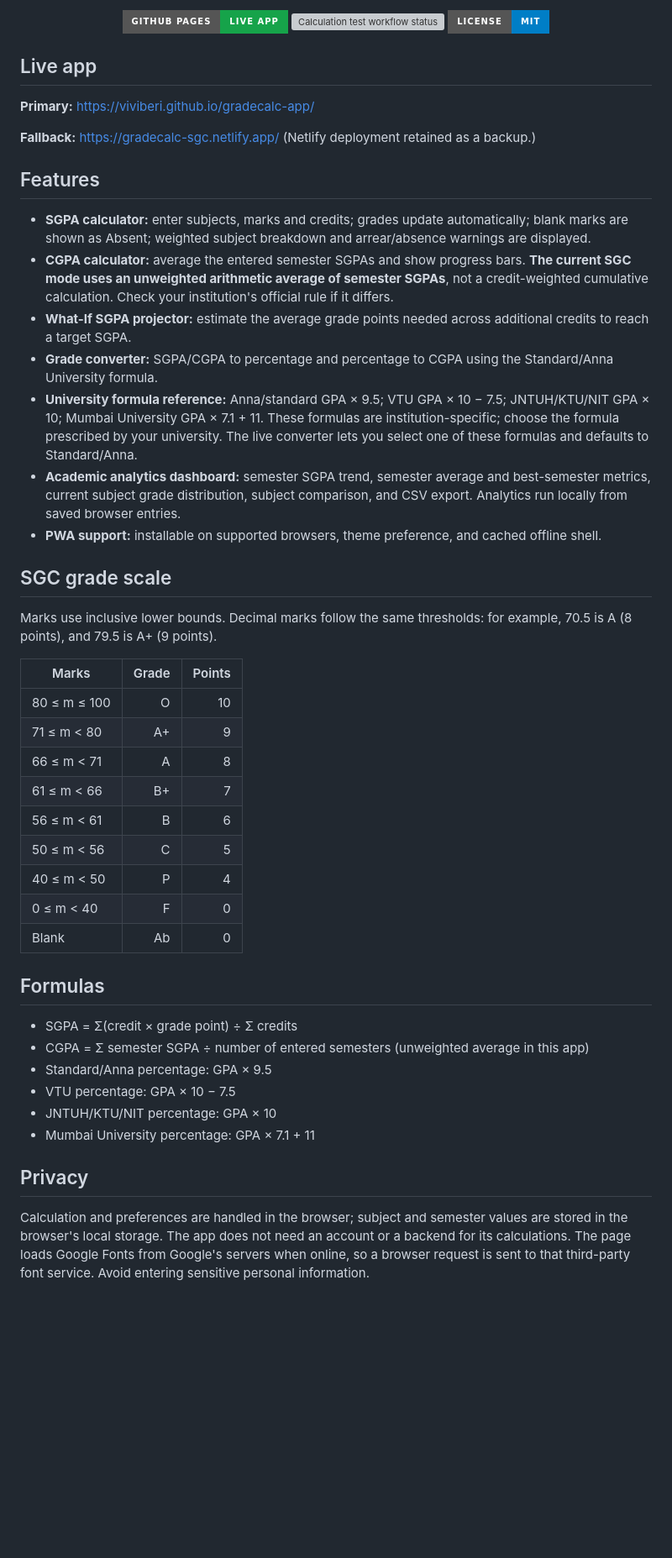
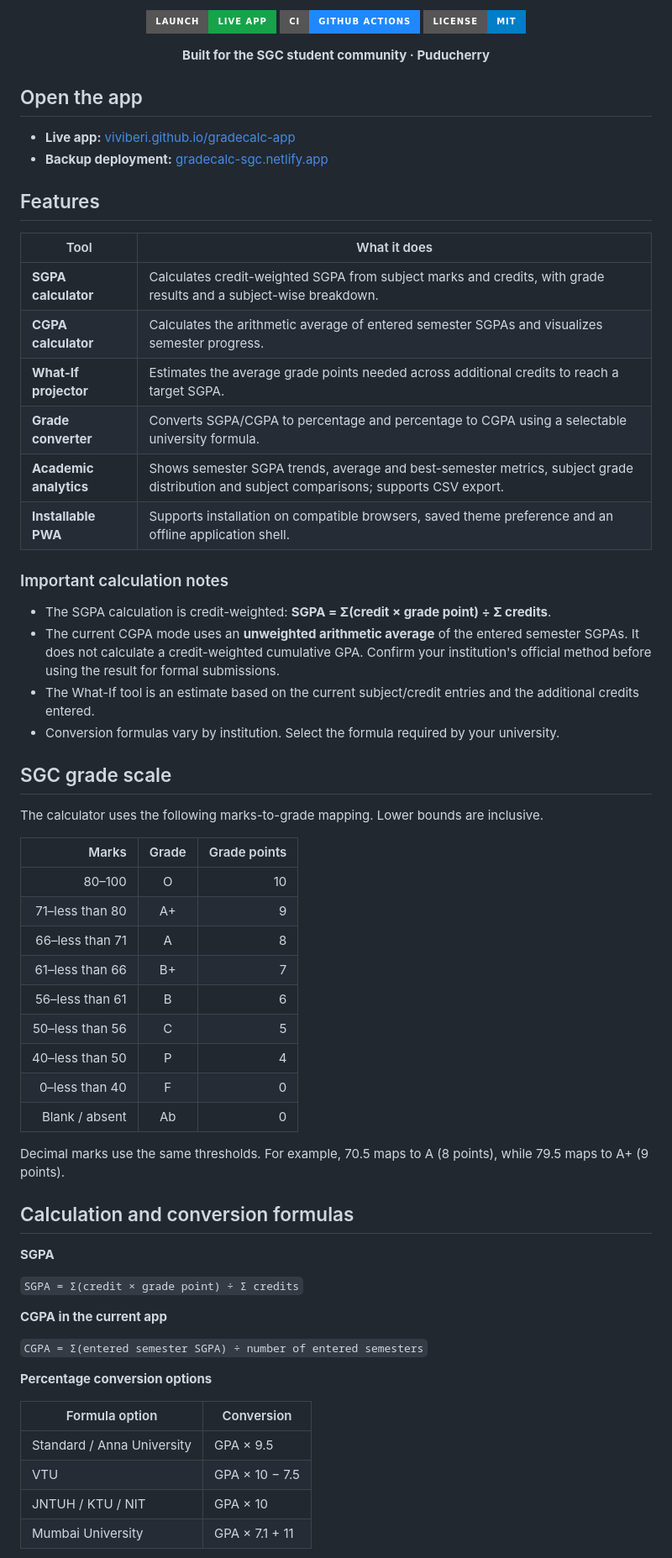
Before and after one commit to ViviBeri/gradecalc-app, a Markdown page: README.md, the part around one of its changes. Shown at 84% size. Rendered like a GitHub page; badges without logos; blank space fills up the shorter version; grey boxes are pictures that could not be loaded.

Commit message:
Refresh README documentation and restore creator attribution

```diff
--- a/README.md
+++ b/README.md
@@ -9,52 +7,72 @@ GradeCalc is a static Progressive Web App (PWA) for calculating SGPA, CGPA, conv
 </p>
 
 <p align="center">
-  <a href="https://viviberi.github.io/gradecalc-app/"><img src="https://img.shields.io/badge/GitHub_Pages-Live_App-16a34a?style=for-the-badge&logo=githubpages&logoColor=white" alt="Open live app on GitHub Pages" /></a>
-  <a href="https://github.com/ViviBeri/gradecalc-app/actions/workflows/tests.yml"><img src="https://img.shields.io/github/actions/workflow/status/ViviBeri/gradecalc-app/tests.yml?branch=main&label=Tests&style=for-the-badge&logo=githubactions&logoColor=white" alt="Calculation test workflow status" /></a>
+  <a href="https://viviberi.github.io/gradecalc-app/"><img src="https://img.shields.io/badge/Launch-Live_App-16a34a?style=for-the-badge&logo=githubpages&logoColor=white" alt="Launch GradeCalc" /></a>
+  <a href="https://github.com/ViviBeri/gradecalc-app/actions"><img src="https://img.shields.io/badge/CI-GitHub_Actions-2088FF?style=for-the-badge&logo=githubactions&logoColor=white" alt="GitHub Actions" /></a>
   <a href="https://github.com/ViviBeri/gradecalc-app/blob/main/LICENSE"><img src="https://img.shields.io/badge/License-MIT-blue?style=for-the-badge" alt="MIT license" /></a>
 </p>
 
-## Live app
+<p align="center">
+  <strong>Built for the SGC student community · Puducherry</strong>
+</p>
 
-**Primary:** [https://viviberi.github.io/gradecalc-app/](https://viviberi.github.io/gradecalc-app/)
+## Open the app
 
-**Fallback:** [https://gradecalc-sgc.netlify.app/](https://gradecalc-sgc.netlify.app/) (Netlify deployment retained as a backup.)
+- **Live app:** [viviberi.github.io/gradecalc-app](https://viviberi.github.io/gradecalc-app/)
+- **Backup deployment:** [gradecalc-sgc.netlify.app](https://gradecalc-sgc.netlify.app/)
 
 ## Features
 
-- **SGPA calculator:** enter subjects, marks and credits; grades update automatically; blank marks are shown as Absent; weighted subject breakdown and arrear/absence warnings are displayed.
-- **CGPA calculator:** average the entered semester SGPAs and show progress bars. **The current SGC mode uses an unweighted arithmetic average of semester SGPAs**, not a credit-weighted cumulative calculation. Check your institution's official rule if it differs.
-- **What-If SGPA projector:** estimate the average grade points needed across additional credits to reach a target SGPA.
-- **Grade converter:** SGPA/CGPA to percentage and percentage to CGPA using the Standard/Anna University formula.
-- **University formula reference:** Anna/standard GPA × 9.5; VTU GPA × 10 − 7.5; JNTUH/KTU/NIT GPA × 10; Mumbai University GPA × 7.1 + 11. These formulas are institution-specific; choose the formula prescribed by your university. The live converter lets you select one of these formulas and defaults to Standard/Anna.
-- **Academic analytics dashboard:** semester SGPA trend, semester average and best-semester metrics, current subject grade distribution, subject comparison, and CSV export. Analytics run locally from saved browser entries.
-- **PWA support:** installable on supported browsers, theme preference, and cached offline shell.
+| Tool | What it does |
+|---|---|
+| **SGPA calculator** | Calculates credit-weighted SGPA from subject marks and credits, with grade results and a subject-wise breakdown. |
+| **CGPA calculator** | Calculates the arithmetic average of entered semester SGPAs and visualizes semester progress. |
+| **What-If projector** | Estimates the average grade points needed across additional credits to reach a target SGPA. |
+| **Grade converter** | Converts SGPA/CGPA to percentage and percentage to CGPA using a selectable university formula. |
+| **Academic analytics** | Shows semester SGPA trends, average and best-semester metrics, subject grade distribution and subject comparisons; supports CSV export. |
+| **Installable PWA** | Supports installation on compatible browsers, saved theme preference and an offline application shell. |
+
+### Important calculation notes
+
+- The SGPA calculation is credit-weighted: **SGPA = Σ(credit × grade point) ÷ Σ credits**.
+- The current CGPA mode uses an **unweighted arithmetic average** of the entered semester SGPAs. It does not calculate a credit-weighted cumulative GPA. Confirm your institution's official method before using the result for formal submissions.
+- The What-If tool is an estimate based on the current subject/credit entries and the additional credits entered.
+- Conversion formulas vary by institution. Select the formula required by your university.
 
 ## SGC grade scale
 
-Marks use inclusive lower bounds. Decimal marks follow the same thresholds: for example, 70.5 is A (8 points), and 79.5 is A+ (9 points).
+The calculator uses the following marks-to-grade mapping. Lower bounds are inclusive.
 
-| Marks | Grade | Points |
-|---|---:|---:|
-| 80 ≤ m ≤ 100 | O | 10 |
-| 71 ≤ m < 80 | A+ | 9 |
-| 66 ≤ m < 71 | A | 8 |
-| 61 ≤ m < 66 | B+ | 7 |
-| 56 ≤ m < 61 | B | 6 |
-| 50 ≤ m < 56 | C | 5 |
-| 40 ≤ m < 50 | P | 4 |
-| 0 ≤ m < 40 | F | 0 |
-| Blank | Ab | 0 |
+| Marks | Grade | Grade points |
+|---:|:---:|---:|
+| 80–100 | O | 10 |
+| 71–less than 80 | A+ | 9 |
+| 66–less than 71 | A | 8 |
+| 61–less than 66 | B+ | 7 |
+| 56–less than 61 | B | 6 |
+| 50–less than 56 | C | 5 |
+| 40–less than 50 | P | 4 |
+| 0–less than 40 | F | 0 |
+| Blank / absent | Ab | 0 |
 
-## Formulas
+Decimal marks use the same thresholds. For example, 70.5 maps to A (8 points), while 79.5 maps to A+ (9 points).
 
-- SGPA = Σ(credit × grade point) ÷ Σ credits
-- CGPA = Σ semester SGPA ÷ number of entered semesters (unweighted average in this app)
-- Standard/Anna percentage: GPA × 9.5
-- VTU percentage: GPA × 10 − 7.5
-- JNTUH/KTU/NIT percentage: GPA × 10
-- Mumbai University percentage: GPA × 7.1 + 11
+## Calculation and conversion formulas
 
-## Privacy
+**SGPA**
 
-Calculation and preferences are handled in the browser; subject and semester values are stored in the browser's local storage. The app does not need an account or a backend for its calculations. The page loads Google Fonts from Google's servers when online, so a browser request is sent to that third-party font service. Avoid entering sensitive personal information.
+`SGPA = Σ(credit × grade point) ÷ Σ credits`
+
+**CGPA in the current app**
+
+`CGPA = Σ(entered semester SGPA) ÷ number of entered semesters`
+
+**Percentage conversion options**
+
+| Formula option | Conversion |
+|---|---|
+| Standard / Anna University | GPA × 9.5 |
+| VTU | GPA × 10 − 7.5 |
+| JNTUH / KTU / NIT | GPA × 10 |
+| Mumbai University | GPA × 7.1 + 11 |
+
```
Also changed, not shown: other parts of README.md (+67 -39 lines).
